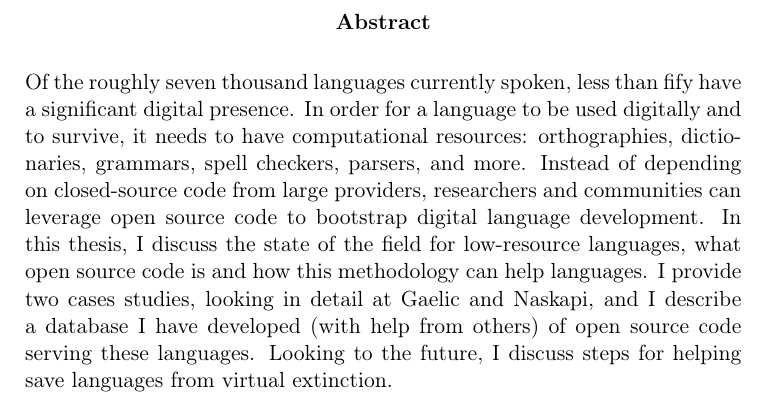
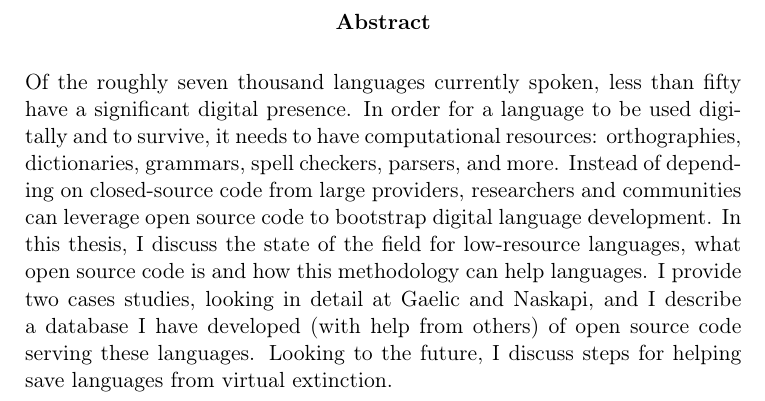
Before and after one commit to RichardLitt/thesis, a LaTeX thesis (thesis.tex, which reads abstract.tex): part of page 2 of 16, cut so that both start at the same text. Compiled offline with pdfLaTeX.

Commit message:
Fix spelling error

```diff
--- a/abstract.tex
+++ b/abstract.tex
@@ -4,6 +4,6 @@
 
   % Please put \noindent before each paragraph of the abstract!
 
-  \noindent Of the roughly seven thousand languages currently spoken, less than fify have a significant digital presence. In order for a language to be used digitally and to survive, it needs to have computational resources: orthographies, dictionaries, grammars, spell checkers, parsers, and more. Instead of depending on closed-source code from large providers, researchers and communities can leverage open source code to bootstrap digital language development. In this thesis, I discuss the state of the field for low-resource languages, what open source code is and how this methodology can help languages. I provide two cases studies, looking in detail at Gaelic and Naskapi, and I describe a database I have developed (with help from others) of open source code serving these languages. Looking to the future, I discuss steps for helping save languages from virtual extinction.
+  \noindent Of the roughly seven thousand languages currently spoken, less than fifty have a significant digital presence. In order for a language to be used digitally and to survive, it needs to have computational resources: orthographies, dictionaries, grammars, spell checkers, parsers, and more. Instead of depending on closed-source code from large providers, researchers and communities can leverage open source code to bootstrap digital language development. In this thesis, I discuss the state of the field for low-resource languages, what open source code is and how this methodology can help languages. I provide two cases studies, looking in detail at Gaelic and Naskapi, and I describe a database I have developed (with help from others) of open source code serving these languages. Looking to the future, I discuss steps for helping save languages from virtual extinction.
 
 \end{abstract}
```
